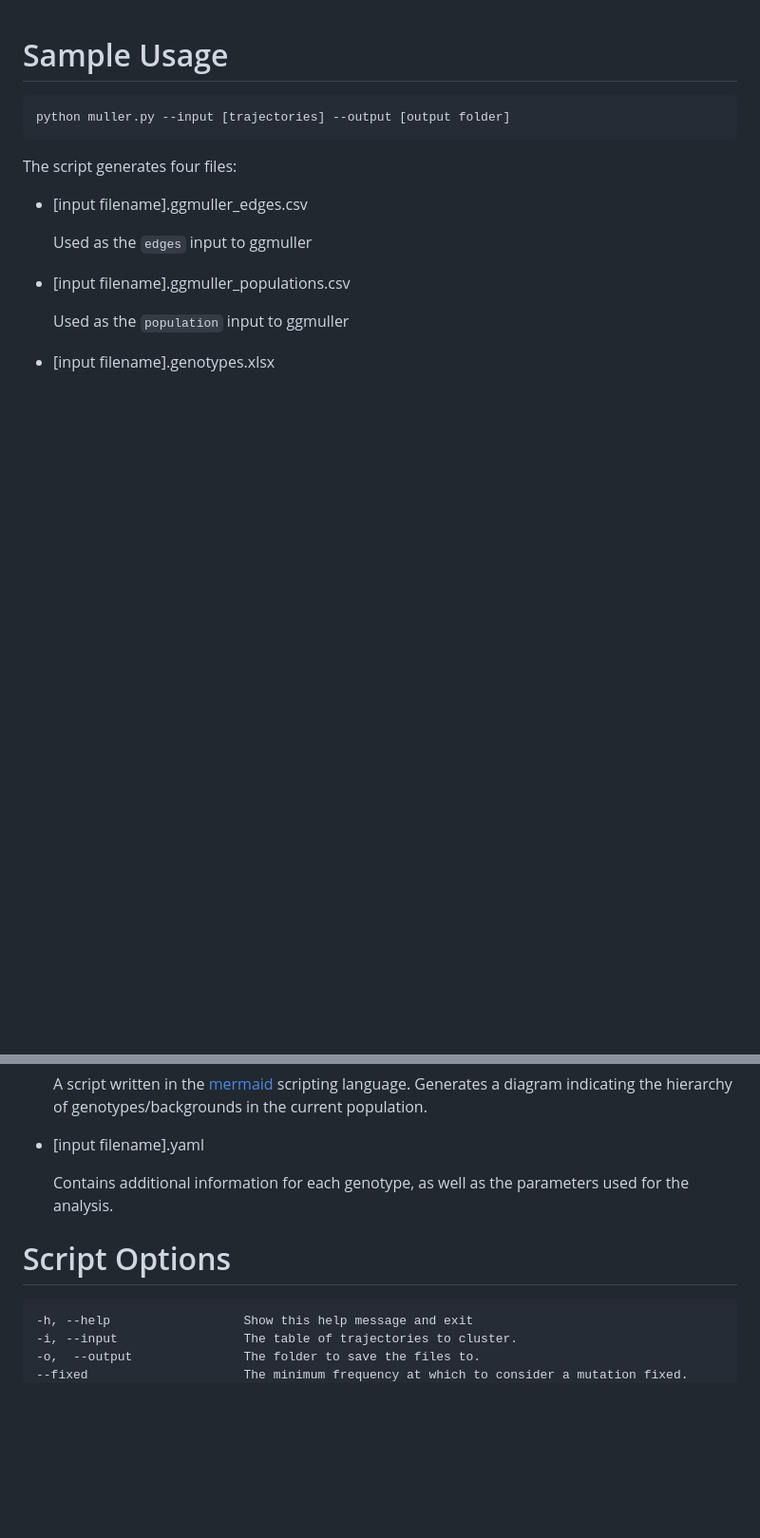
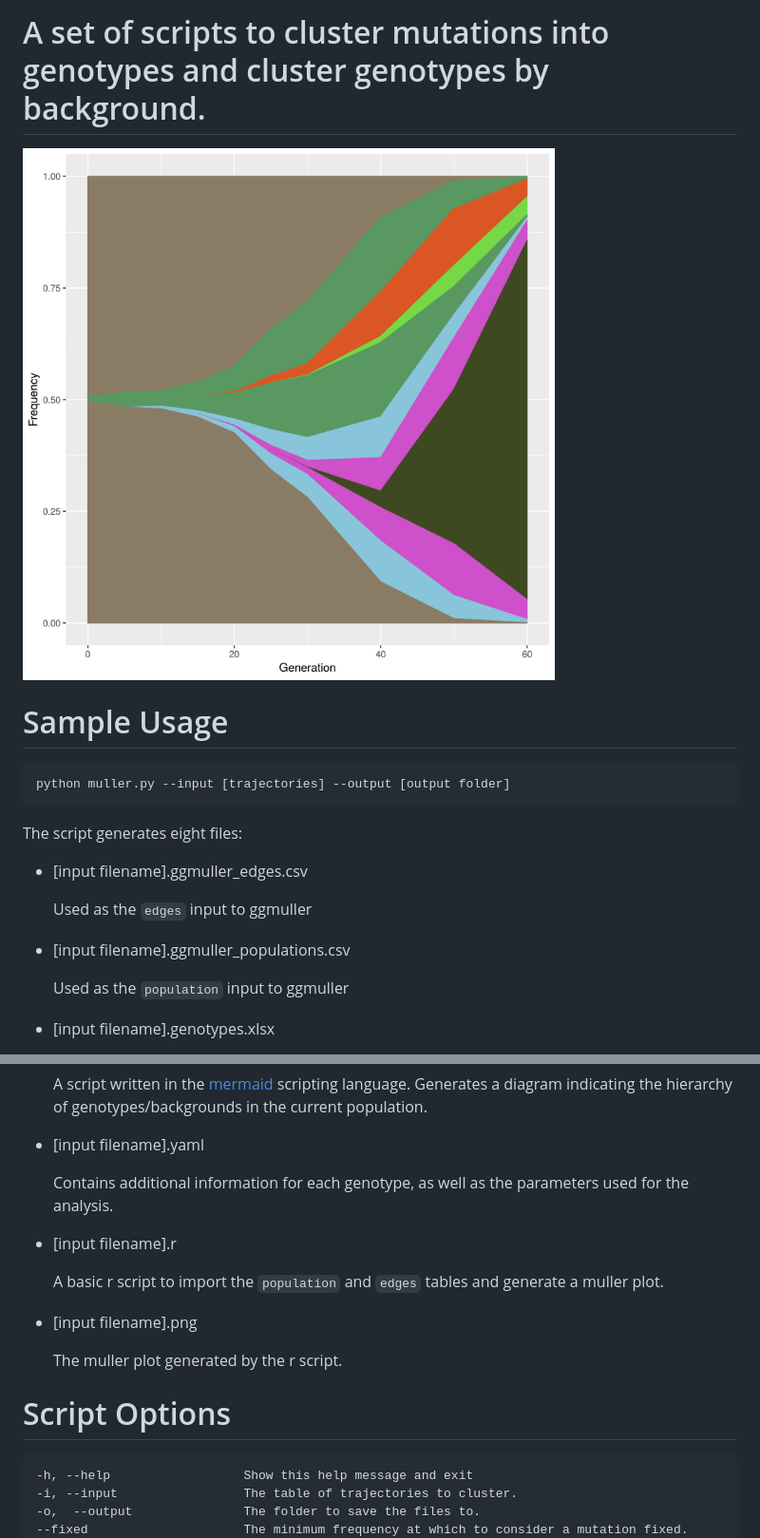
Before and after one commit to cdeitrick/Lolipop, a Markdown page: README.md, 2 parts joined by grey strips. Shown: that part at 95% size. Rendered like a GitHub page; pictures changed too: data/B1_muller_try1.muller.png (added); blank space fills up the shorter version.

Commit message:
Updated readme to include r-script

````diff
--- a/README.md
+++ b/README.md
@@ -1,10 +1,13 @@
+# A set of scripts to cluster mutations into genotypes and cluster genotypes by background.
+![muller_plot](./data/B1_muller_try1.muller.png)
+
 # Sample Usage
 
 ```
 python muller.py --input [trajectories] --output [output folder]
 ```
 
-The script generates four files:
+The script generates eight files:
 -  [input filename].ggmuller_edges.csv
 
 	Used as the `edges` input to ggmuller
@@ -29,7 +32,18 @@ The script generates four files:
 
 	Contains additional information for each genotype, as well as the parameters used for the analysis.
 
+- [input filename].r
+
+	A basic r script to import the `population` and `edges` tables and generate a muller plot.
+
+- [input filename].png
+
+	The muller plot generated by the r script.
+
+
+
 # Script Options
+
 	-h, --help                  Show this help message and exit
 	-i, --input                 The table of trajectories to cluster.
 	-o,  --output               The folder to save the files to.
````
